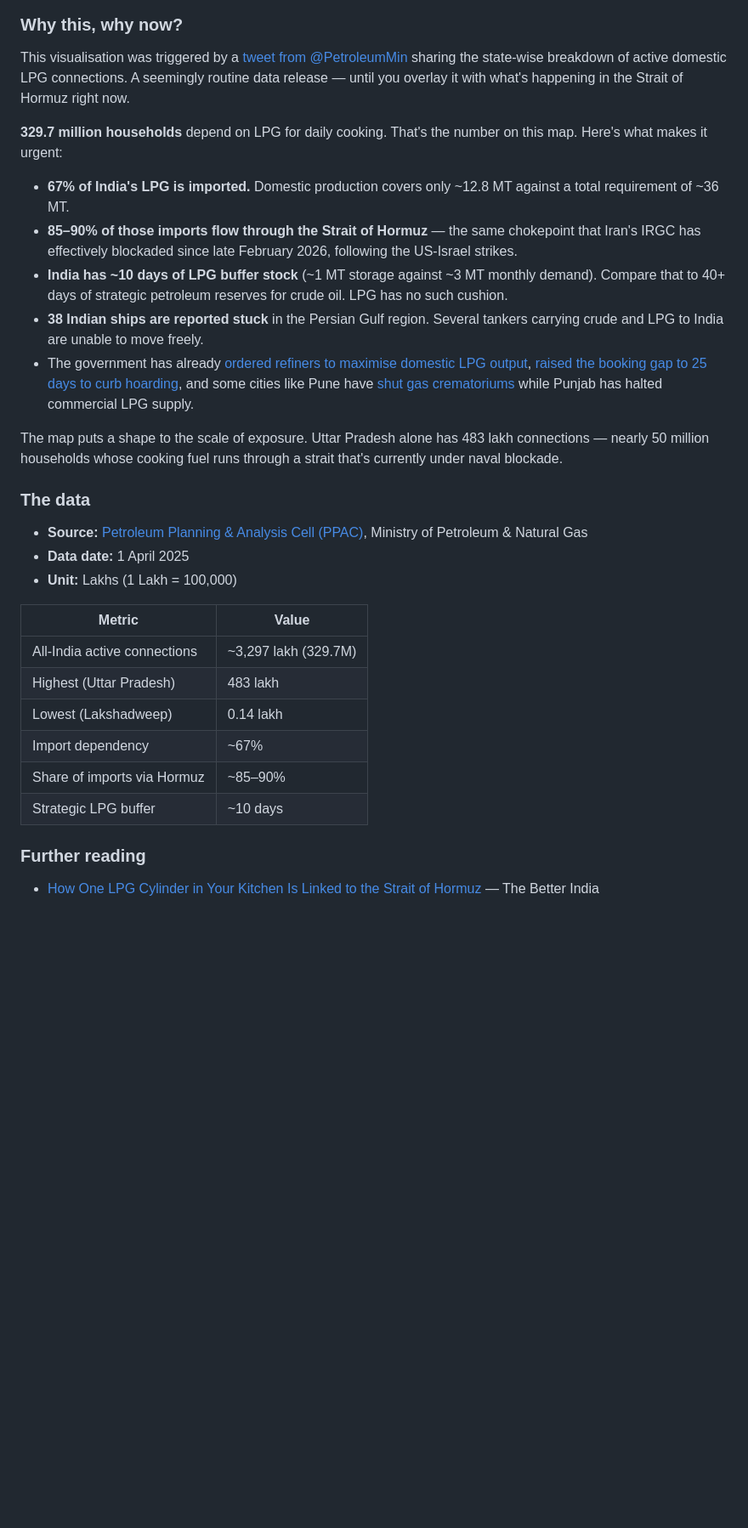
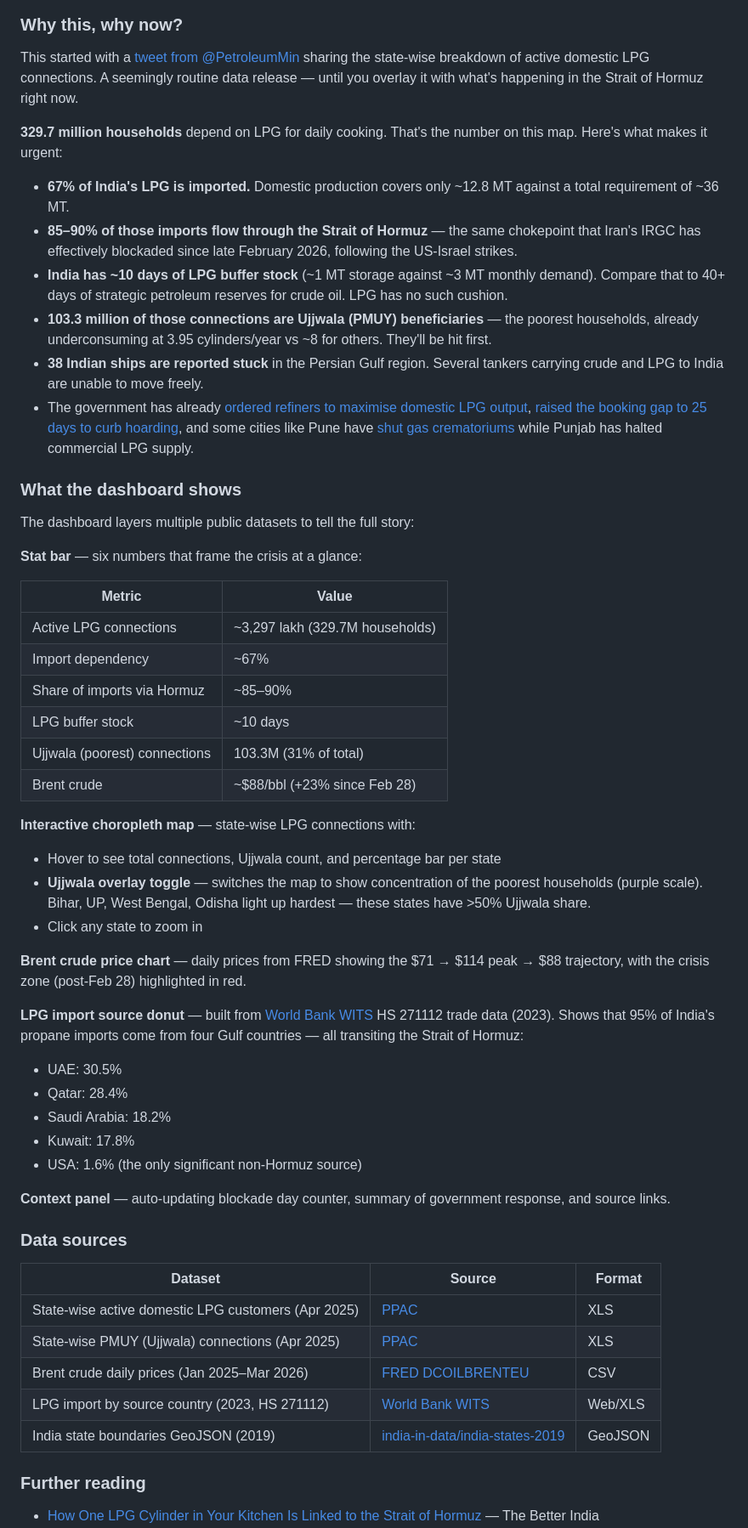
Before and after one commit to ashutosh-fyi/india-public-data-viz, a Markdown page: README.md, the part around one of its changes. Shown at 85% size. Rendered like a GitHub page; blank space fills up the shorter version.

Commit message:
Update README with full dashboard documentation
Describes all four dashboard panels (stat bar, map with Ujjwala toggle,
Brent chart, import donut), lists all five data sources with links,
and adds import source percentage breakdown and further reading.

Co-Authored-By: Claude Opus 4.6 <noreply@anthropic.com>

```diff
--- a/README.md
+++ b/README.md
@@ -14,32 +10,57 @@ Interactive choropleth map showing the distribution of active domestic LPG custo
 
 ### Why this, why now?
 
-This visualisation was triggered by a [tweet from @PetroleumMin](https://x.com/PetroleumMin/status/2031058085952000251) sharing the state-wise breakdown of active domestic LPG connections. A seemingly routine data release — until you overlay it with what's happening in the Strait of Hormuz right now.
+This started with a [tweet from @PetroleumMin](https://x.com/PetroleumMin/status/2031058085952000251) sharing the state-wise breakdown of active domestic LPG connections. A seemingly routine data release — until you overlay it with what's happening in the Strait of Hormuz right now.
 
 **329.7 million households** depend on LPG for daily cooking. That's the number on this map. Here's what makes it urgent:
 
 - **67% of India's LPG is imported.** Domestic production covers only ~12.8 MT against a total requirement of ~36 MT.
 - **85–90% of those imports flow through the Strait of Hormuz** — the same chokepoint that Iran's IRGC has effectively blockaded since late February 2026, following the US-Israel strikes.
 - **India has ~10 days of LPG buffer stock** (~1 MT storage against ~3 MT monthly demand). Compare that to 40+ days of strategic petroleum reserves for crude oil. LPG has no such cushion.
+- **103.3 million of those connections are Ujjwala (PMUY) beneficiaries** — the poorest households, already underconsuming at 3.95 cylinders/year vs ~8 for others. They'll be hit first.
 - **38 Indian ships are reported stuck** in the Persian Gulf region. Several tankers carrying crude and LPG to India are unable to move freely.
 - The government has already [ordered refiners to maximise domestic LPG output](https://www.business-standard.com/economy/news/govt-orders-refiners-to-boost-lpg-output-as-hormuz-disruption-worsens-126030601208_1.html), [raised the booking gap to 25 days to curb hoarding](https://www.businesstoday.in/india/story/government-moves-to-curb-hoarding-as-lpg-demand-spikes-booking-gap-raised-to-25-days-519766-2026-03-09), and some cities like Pune have [shut gas crematoriums](https://www.businesstoday.in/india/story/iran-war-disrupts-lpg-supply-pune-shuts-gas-crematoriums-punjab-halts-commercial-supply-519763-2026-03-09) while Punjab has halted commercial LPG supply.
 
-The map puts a shape to the scale of exposure. Uttar Pradesh alone has 483 lakh connections — nearly 50 million households whose cooking fuel runs through a strait that's currently under naval blockade.
+### What the dashboard shows
 
-### The data
+The dashboard layers multiple public datasets to tell the full story:
 
-- **Source:** [Petroleum Planning & Analysis Cell (PPAC)](https://www.ppac.gov.in/), Ministry of Petroleum & Natural Gas
-- **Data date:** 1 April 2025
-- **Unit:** Lakhs (1 Lakh = 100,000)
+**Stat bar** — six numbers that frame the crisis at a glance:
 
 | Metric | Value |
 |---|---|
-| All-India active connections | ~3,297 lakh (329.7M) |
-| Highest (Uttar Pradesh) | 483 lakh |
-| Lowest (Lakshadweep) | 0.14 lakh |
+| Active LPG connections | ~3,297 lakh (329.7M households) |
 | Import dependency | ~67% |
 | Share of imports via Hormuz | ~85–90% |
-| Strategic LPG buffer | ~10 days |
+| LPG buffer stock | ~10 days |
+| Ujjwala (poorest) connections | 103.3M (31% of total) |
+| Brent crude | ~$88/bbl (+23% since Feb 28) |
+
+**Interactive choropleth map** — state-wise LPG connections with:
+- Hover to see total connections, Ujjwala count, and percentage bar per state
+- **Ujjwala overlay toggle** — switches the map to show concentration of the poorest households (purple scale). Bihar, UP, West Bengal, Odisha light up hardest — these states have >50% Ujjwala share.
+- Click any state to zoom in
+
+**Brent crude price chart** — daily prices from FRED showing the $71 → $114 peak → $88 trajectory, with the crisis zone (post-Feb 28) highlighted in red.
+
+**LPG import source donut** — built from [World Bank WITS](https://wits.worldbank.org/) HS 271112 trade data (2023). Shows that 95% of India's propane imports come from four Gulf countries — all transiting the Strait of Hormuz:
+- UAE: 30.5%
+- Qatar: 28.4%
+- Saudi Arabia: 18.2%
+- Kuwait: 17.8%
+- USA: 1.6% (the only significant non-Hormuz source)
+
+**Context panel** — auto-updating blockade day counter, summary of government response, and source links.
+
+### Data sources
+
+| Dataset | Source | Format |
+|---|---|---|
+| State-wise active domestic LPG customers (Apr 2025) | [PPAC](https://ppac.gov.in/consumption/active-domestic-customers) | XLS |
+| State-wise PMUY (Ujjwala) connections (Apr 2025) | [PPAC](https://ppac.gov.in/consumption/state-wise-pmuy-data) | XLS |
+| Brent crude daily prices (Jan 2025–Mar 2026) | [FRED DCOILBRENTEU](https://fred.stlouisfed.org/series/DCOILBRENTEU) | CSV |
+| LPG import by source country (2023, HS 271112) | [World Bank WITS](https://wits.worldbank.org/trade/comtrade/en/country/IND/year/2023/tradeflow/Imports/partner/ALL/product/271112) | Web/XLS |
+| India state boundaries GeoJSON (2019) | [india-in-data/india-states-2019](https://github.com/india-in-data/india-states-2019) | GeoJSON |
 
 ### Further reading
 
```
Also changed, not shown: other parts of README.md (+7 -7 lines).
